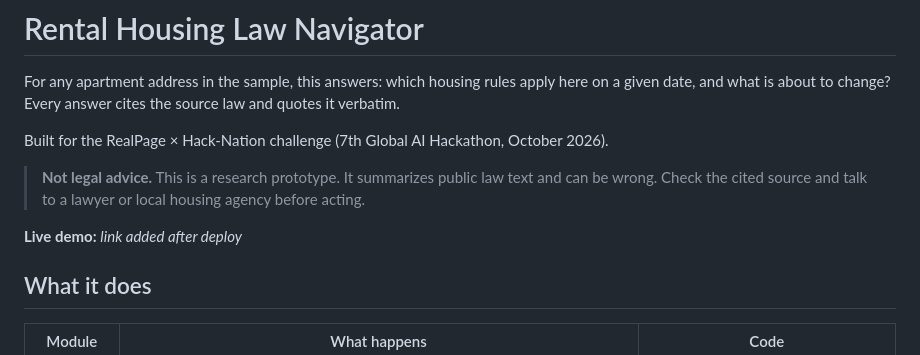
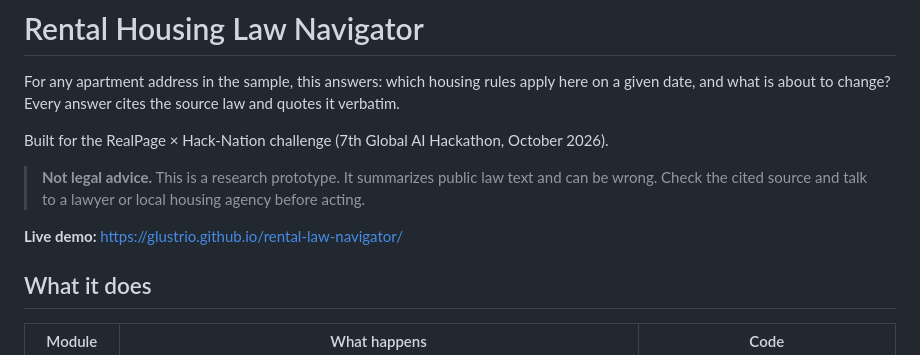
Before and after one commit to Glustrio/rental-law-navigator, a Markdown page: README.md, the part around the change. Drawn GitHub-style.

Commit message:
Add live demo link

```diff
--- a/README.md
+++ b/README.md
@@ -6,7 +6,7 @@ Built for the RealPage × Hack-Nation challenge (7th Global AI Hackathon, Octobe
 
 > **Not legal advice.** This is a research prototype. It summarizes public law text and can be wrong. Check the cited source and talk to a lawyer or local housing agency before acting.
 
-**Live demo:** _link added after deploy_
+**Live demo:** https://glustrio.github.io/rental-law-navigator/
 
 ## What it does
 
```
